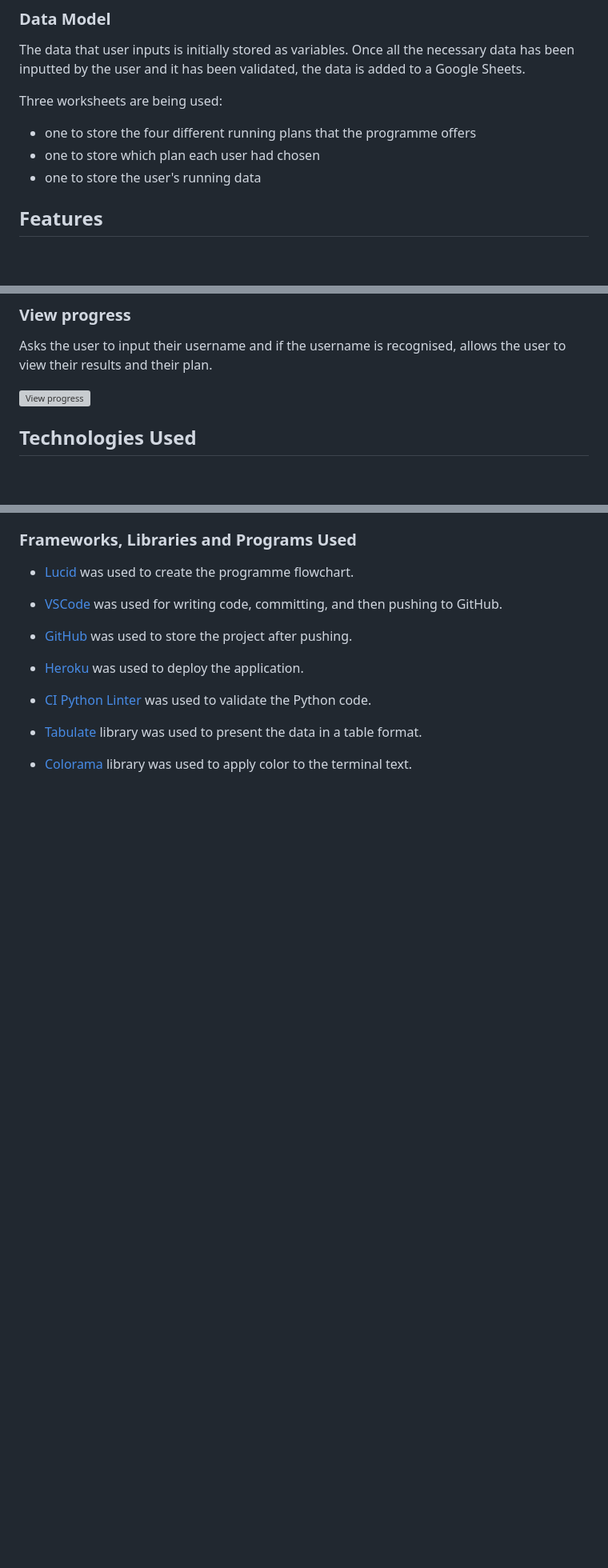
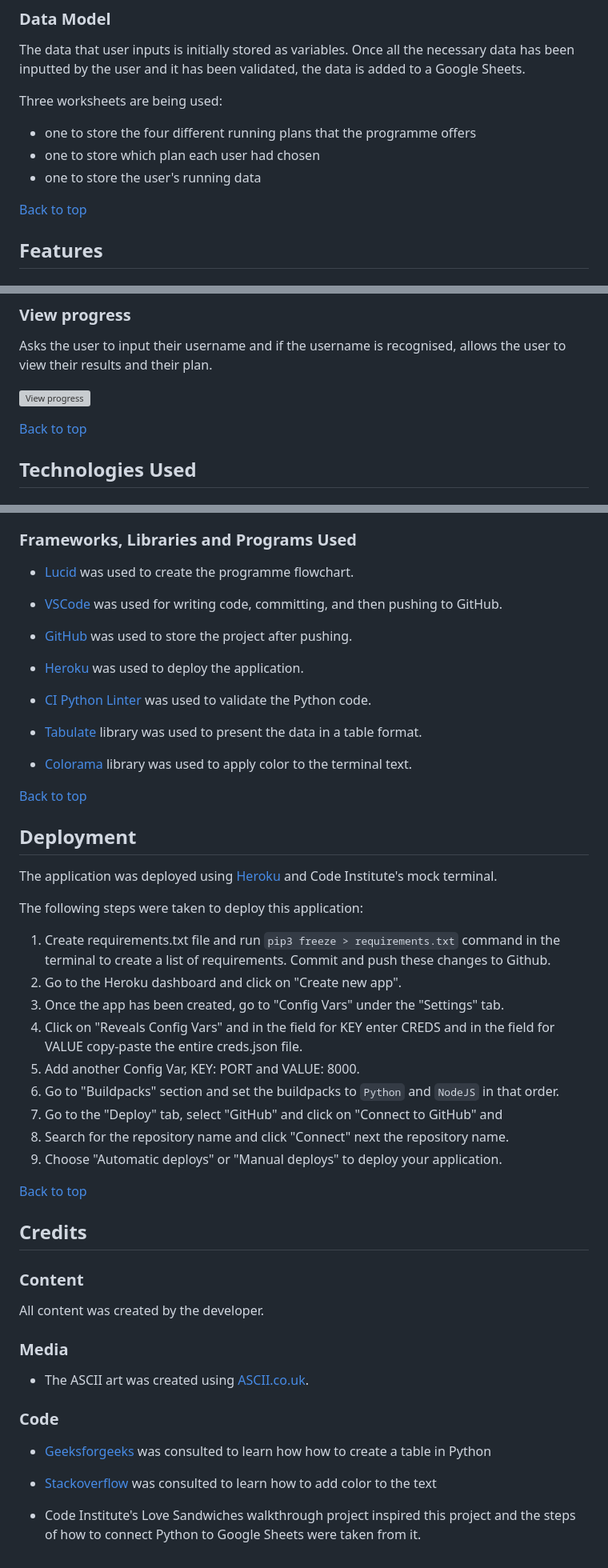
Before and after one commit to jonnlai/run-tracker, a Markdown page: README.md, 3 parts joined by grey strips. Shown: that part at 80% size. Rendered like a GitHub page; blank space fills up the shorter version; grey boxes are pictures that could not be loaded.

Commit message:
docs: add credits section

```diff
--- a/README.md
+++ b/README.md
@@ -36,6 +36,8 @@ Three worksheets are being used:
 - one to store the four different running plans that the programme offers
 - one to store which plan each user had chosen
 - one to store the user's running data
+
+[Back to top](#run-tracker)
 
 ## Features
 
@@ -81,6 +83,8 @@ Asks the user to input their username and if the username is recognised, allows
 
 ![View progress](readme-files/features/view-progress.png)
 
+[Back to top](#run-tracker)
+
 ## Technologies Used
 
 ### Language Used
@@ -102,3 +106,41 @@ Asks the user to input their username and if the username is recognised, allows
 - [Tabulate](https://pypi.org/project/tabulate/) library was used to present the data in a table format.
 
 - [Colorama](https://pypi.org/project/colorama/) library was used to apply color to the terminal text.
+
+[Back to top](#run-tracker)
+
+## Deployment
+
+The application was deployed using [Heroku](https://id.heroku.com/) and Code Institute's mock terminal.
+
+The following steps were taken to deploy this application:
+
+1. Create requirements.txt file and run `pip3 freeze > requirements.txt` command in the terminal to create a list of requirements. Commit and push these changes to Github.
+2. Go to the Heroku dashboard and click on "Create new app".
+3. Once the app has been created, go to "Config Vars" under the "Settings" tab.
+4. Click on "Reveals Config Vars" and in the field for KEY enter CREDS and in the field for VALUE copy-paste the entire creds.json file.
+5. Add another Config Var, KEY: PORT and VALUE: 8000.
+6. Go to "Buildpacks" section and set the buildpacks to `Python` and `NodeJS` in that order.
+7. Go to the "Deploy" tab, select "GitHub" and click on "Connect to GitHub" and
+8. Search for the repository name and click "Connect" next the repository name.
+9. Choose "Automatic deploys" or "Manual deploys" to deploy your application.
+
+[Back to top](#run-tracker)
+
+## Credits
+
+### Content
+
+All content was created by the developer.
+
+### Media
+
+- The ASCII art was created using [ASCII.co.uk](https://ascii.co.uk/text).
+
+### Code
+
+- [Geeksforgeeks](https://www.geeksforgeeks.org/how-to-make-a-table-in-python/) was consulted to learn how how to create a table in Python
+
+- [Stackoverflow](https://stackoverflow.com/questions/287871/how-do-i-print-colored-text-to-the-terminal#287944) was consulted to learn how to add color to the text
+
+- Code Institute's Love Sandwiches walkthrough project inspired this project and the steps of how to connect Python to Google Sheets were taken from it.
```
Also changed, not shown: other parts of README.md (+1 -1 lines).
